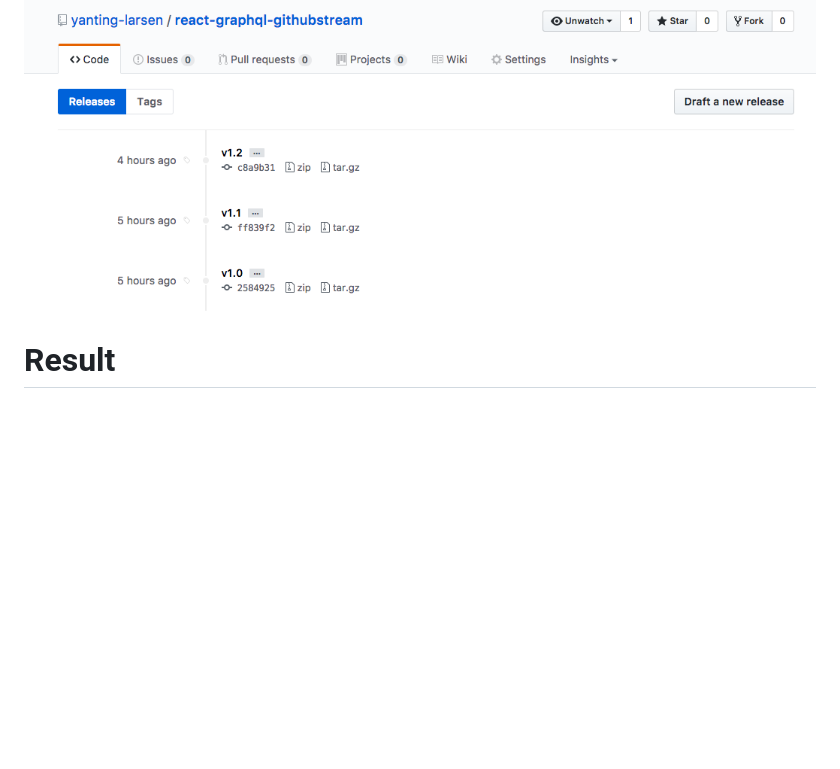
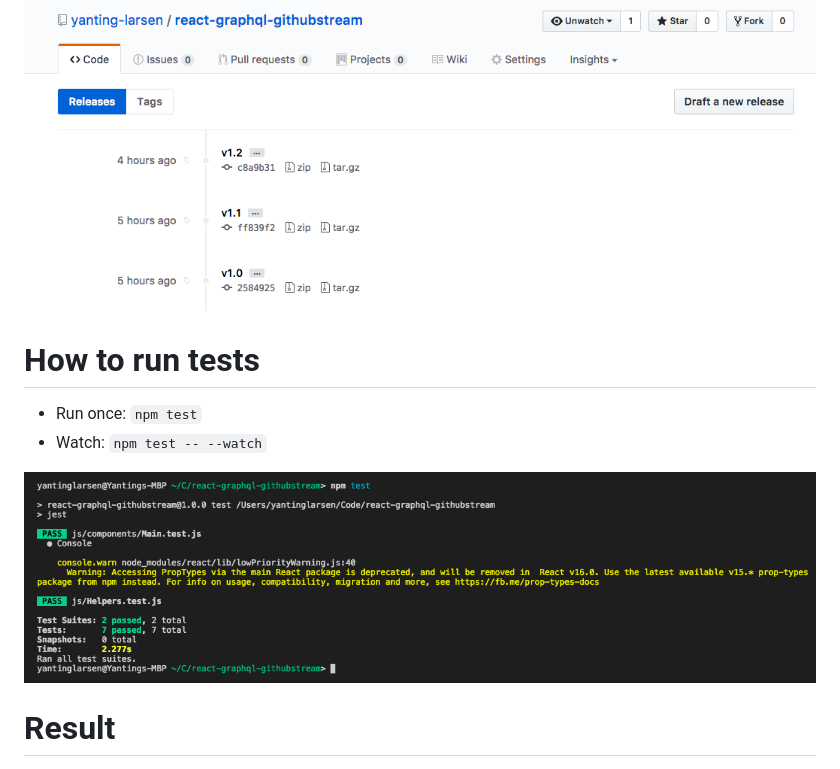
Before and after one commit to yanting-larsen/react-graphql-githubstream, a Markdown page: README.md, the part around the change. Drawn GitHub-style; pictures changed too: docs/unit_tests.png (added); blank space fills up the shorter version.

Commit message:
Unit tests

```diff
--- a/README.md
+++ b/README.md
@@ -69,6 +69,12 @@ Each version can be accessed by checking out the corresponding tag
 
 ![screenshot from web](docs/version_tags.png)
 
+# How to run tests
+
+- Run once: `npm test`
+- Watch: `npm test -- --watch`
+
+![screenshot from web](docs/unit_tests.png)
 
 # Result
 
```
Also changed, not shown: 6 other files.
